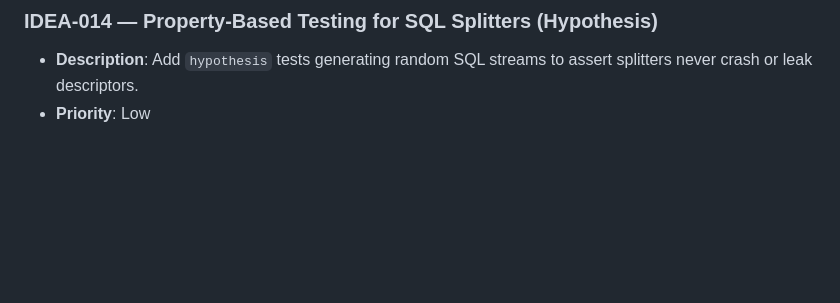
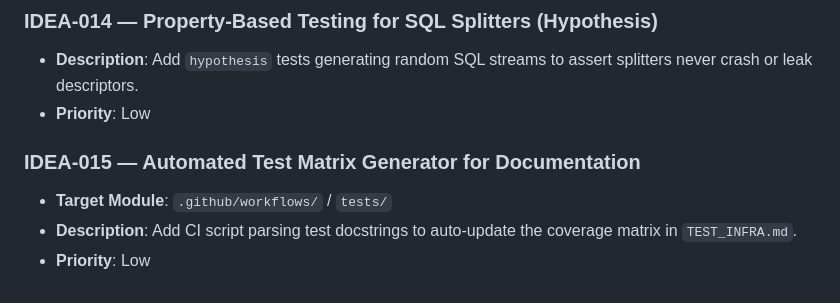
Before and after one commit to jmrenouard/dbscripts, a Markdown page: docs/RCA_REGISTER.md, the part around one of its changes. GitHub-like rendering; blank space fills up the shorter version.

```diff
--- a/docs/RCA_REGISTER.md
+++ b/docs/RCA_REGISTER.md
@@ -381,3 +394,8 @@
 ### IDEA-014 — Property-Based Testing for SQL Splitters (Hypothesis)
 - **Description**: Add `hypothesis` tests generating random SQL streams to assert splitters never crash or leak descriptors.
 - **Priority**: Low
+
+### IDEA-015 — Automated Test Matrix Generator for Documentation
+- **Target Module**: `.github/workflows/` / `tests/`
+- **Description**: Add CI script parsing test docstrings to auto-update the coverage matrix in `TEST_INFRA.md`.
+- **Priority**: Low
```
Also changed, not shown: other parts of docs/RCA_REGISTER.md (+15 -2 lines), TEST_INFRA.md (added, +115 -0 lines), docs/ACTION_LOGBOOK.md (+6 -0 lines).
